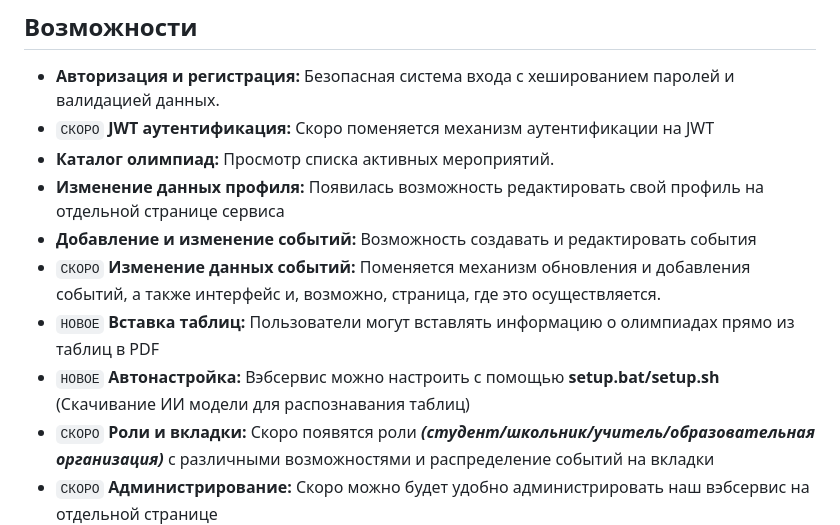
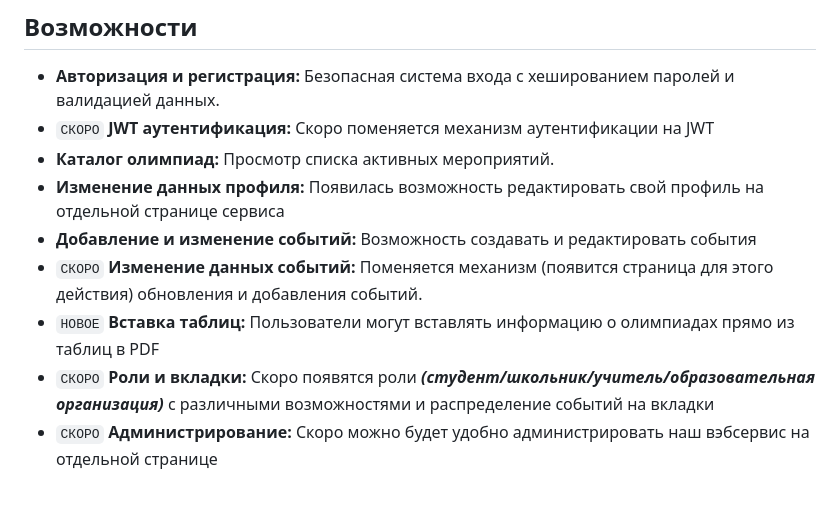
Before and after one commit to SHAMBALENOK/Papaya, a Markdown page: README.md, the part around the change. GitHub-like rendering; blank space fills up the shorter version.

Commit message:
Revise upcoming features in README
Updated the README to reflect changes in event data management and auto-configuration features.

```diff
--- a/README.md
+++ b/README.md
@@ -27,9 +27,8 @@ Papaya — это веб-сервис для школьников, где соб
 - **Каталог олимпиад:**  Просмотр списка активных мероприятий.
 - **Изменение данных профиля:** Появилась возможность редактировать свой профиль на отдельной странице сервиса
 - **Добавление и изменение событий:**  Возможность создавать и редактировать события
-- `СКОРО` **Изменение данных событий:** Поменяется механизм обновления и добавления событий, а также интерфейс и, возможно, страница, где это осуществляется.
+- `СКОРО` **Изменение данных событий:** Поменяется механизм (появится страница для этого действия) обновления и добавления событий.
 - `НОВОЕ` **Вставка таблиц:** Пользователи могут вставлять информацию о олимпиадах прямо из таблиц в PDF
-- `НОВОЕ` **Автонастройка:** Вэбсервис можно настроить с помощью **setup.bat/setup.sh** (Скачивание ИИ модели для распознавания таблиц)
 - `СКОРО` **Роли и вкладки:** Скоро появятся роли ***(студент/школьник/учитель/образовательная организация)*** с различными возможностями и распределение событий на вкладки
 - `СКОРО` **Администрирование:** Скоро можно будет удобно администрировать наш вэбсервис на отдельной странице
 - `СКОРО` **Свободное пользование:** Возможность пользования отдельными страницами вэбсервиса без аутентификации
```
